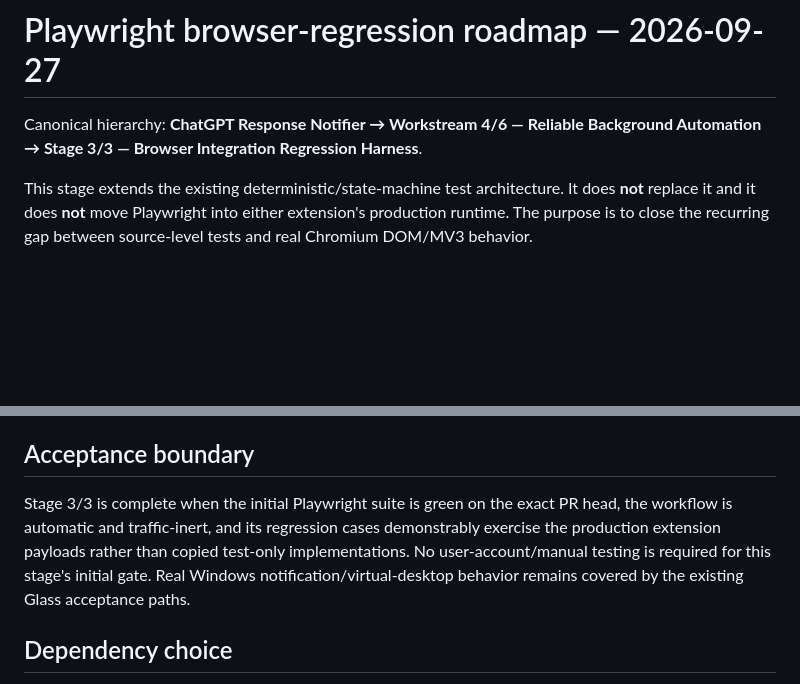
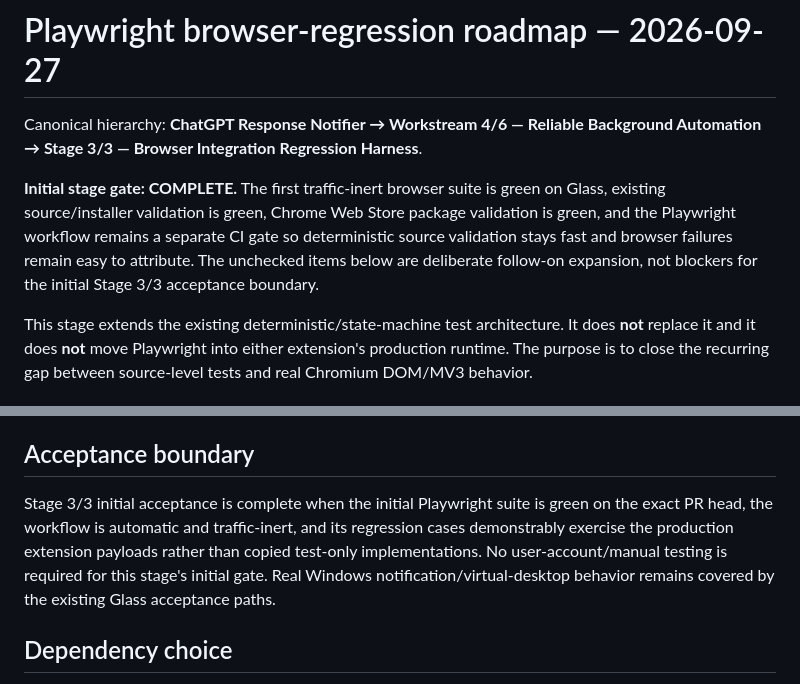
Before and after one commit to thatoneguydan/chatgpt-response-notifier, a Markdown page: docs/PLAYWRIGHT-BROWSER-REGRESSION-ROADMAP-2026-09-27.md, 2 parts joined by grey strips. GitHub-like rendering; blank space fills up the shorter version.

```diff
--- a/docs/PLAYWRIGHT-BROWSER-REGRESSION-ROADMAP-2026-09-27.md
+++ b/docs/PLAYWRIGHT-BROWSER-REGRESSION-ROADMAP-2026-09-27.md
@@ -1,6 +1,8 @@
 # Playwright browser-regression roadmap — 2026-09-27
 
 Canonical hierarchy: **ChatGPT Response Notifier → Workstream 4/6 — Reliable Background Automation → Stage 3/3 — Browser Integration Regression Harness**.
+
+**Initial stage gate: COMPLETE.** The first traffic-inert browser suite is green on Glass, existing source/installer validation is green, Chrome Web Store package validation is green, and the Playwright workflow remains a separate CI gate so deterministic source validation stays fast and browser failures remain easy to attribute. The unchecked items below are deliberate follow-on expansion, not blockers for the initial Stage 3/3 acceptance boundary.
 
 This stage extends the existing deterministic/state-machine test architecture. It does **not** replace it and it does **not** move Playwright into either extension's production runtime. The purpose is to close the recurring gap between source-level tests and real Chromium DOM/MV3 behavior.
 
@@ -56,7 +58,7 @@ This stage extends the existing deterministic/state-machine test architecture. I
 
 ## Acceptance boundary
 
-Stage 3/3 is complete when the initial Playwright suite is green on the exact PR head, the workflow is automatic and traffic-inert, and its regression cases demonstrably exercise the production extension payloads rather than copied test-only implementations. No user-account/manual testing is required for this stage's initial gate. Real Windows notification/virtual-desktop behavior remains covered by the existing Glass acceptance paths.
+Stage 3/3 initial acceptance is complete when the initial Playwright suite is green on the exact PR head, the workflow is automatic and traffic-inert, and its regression cases demonstrably exercise the production extension payloads rather than copied test-only implementations. No user-account/manual testing is required for this stage's initial gate. Real Windows notification/virtual-desktop behavior remains covered by the existing Glass acceptance paths.
 
 ## Dependency choice
 
```
Also changed, not shown: other parts of docs/PLAYWRIGHT-BROWSER-REGRESSION-ROADMAP-2026-09-27.md (+3 -3 lines).
